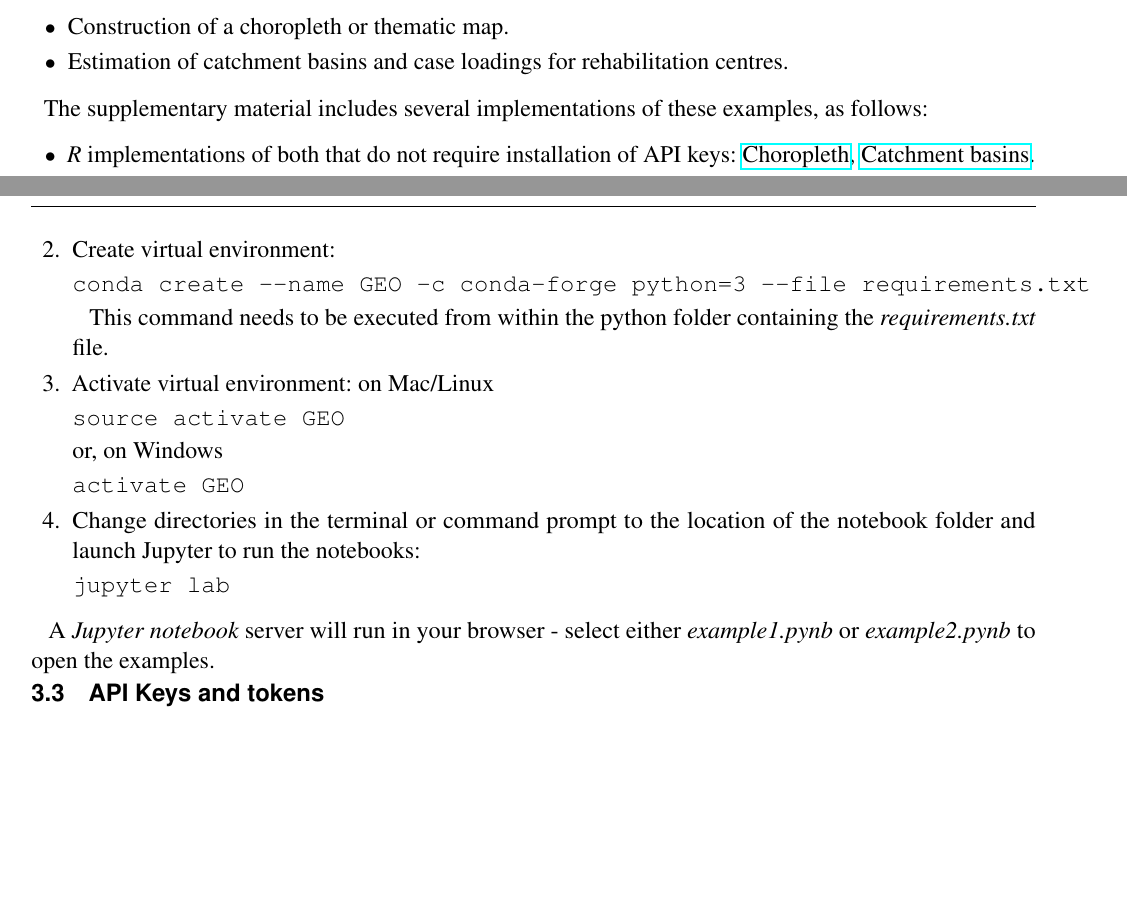
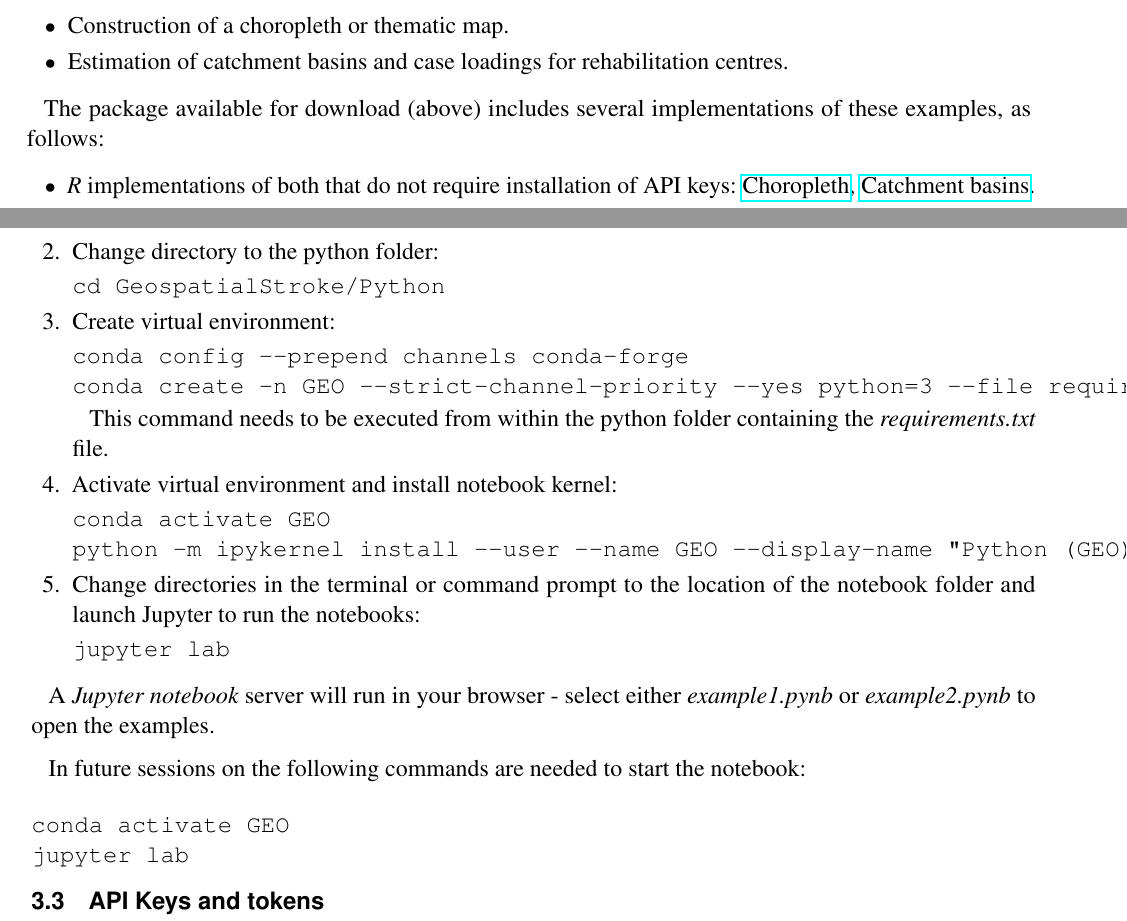
Before and after one commit to richardbeare/GeospatialStroke, a LaTeX document (article/supplementary_geospatial_stroke.tex): two parts of pages 1 and 2 of 3, joined at a grey line, cut so that both start at the same text, the shorter picture padded with empty space. Compiled offline with pdfLaTeX.

Commit message:
updated python stuff in supplementary

```diff
--- a/article/supplementary_geospatial_stroke.tex
+++ b/article/supplementary_geospatial_stroke.tex
@@ -36,7 +36,8 @@ The article discusses two examples:
 \item Estimation of catchment basins and case loadings for rehabilitation centres.
 \end{itemize}
 
-The supplementary material includes several implementations of these examples, as follows:
+The package available for download (above) includes several
+implementations of these examples, as follows:
 
 \begin{itemize}
 \item {\em R} implementations of both that do not require installation of API keys: \href{https://richardbeare.github.io/GeospatialStroke/Choropleth/mmc_surrounds.html}{Choropleth}, \href{https://richardbeare.github.io/GeospatialStroke/RehabCatchment/README.html}{Catchment basins}.
@@ -84,22 +85,24 @@ command prompt (Windows). The steps are:
 
 \begin{enumerate}
 \item  Install \href{https://docs.conda.io/en/latest/miniconda.html}{miniconda}
+\item  Change directory to the python folder:
+\begin{verbatim}
+cd GeospatialStroke/Python
+\end{verbatim}
 \item  Create virtual environment:
 \begin{verbatim}
-conda create --name GEO -c conda-forge python=3 --file requirements.txt
+conda config --prepend channels conda-forge
+conda create -n GEO --strict-channel-priority --yes python=3 --file requirements.txt
 \end{verbatim}
 
 This command needs to be executed from within the python folder containing the {\em requirements.txt} file.
 
-\item Activate virtual environment:
-on Mac/Linux
+\item Activate virtual environment and install notebook kernel:
 \begin{verbatim}
-source activate GEO
+conda activate GEO
+python -m ipykernel install --user --name GEO --display-name "Python (GEO)"
 \end{verbatim}
-or, on Windows
-\begin{verbatim}
-activate GEO
-\end{verbatim}
+
 \item Change directories in the terminal or command prompt to the location of the
 notebook folder and launch Jupyter to run the notebooks:
 \begin{verbatim}
@@ -111,6 +114,11 @@ A {\em Jupyter notebook} server will run in your browser - select
 either {\em example1.pynb} or {\em example2.pynb}
 to open the examples.
 
+In future sessions on the following commands are needed to start the notebook:
+\begin{verbatim}
+conda activate GEO
+jupyter lab
+\end{verbatim}
 
 \subsection{API Keys and tokens}\label{api-keys}
 
```
Also changed, not shown: article/supplementary_geospatial_stroke.tex (2 more changed lines).
